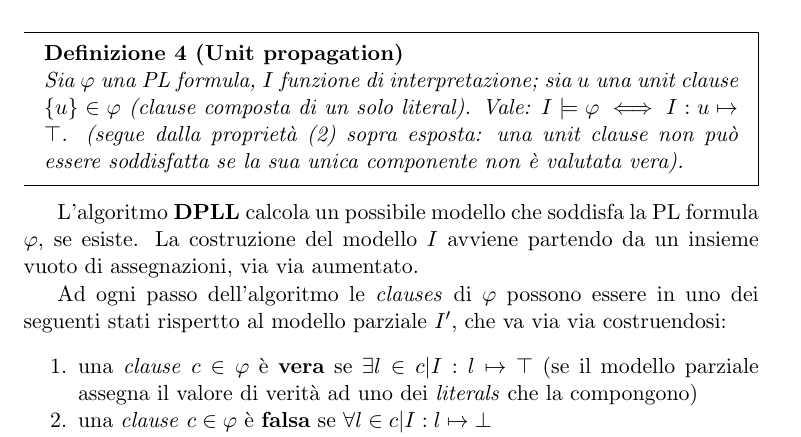
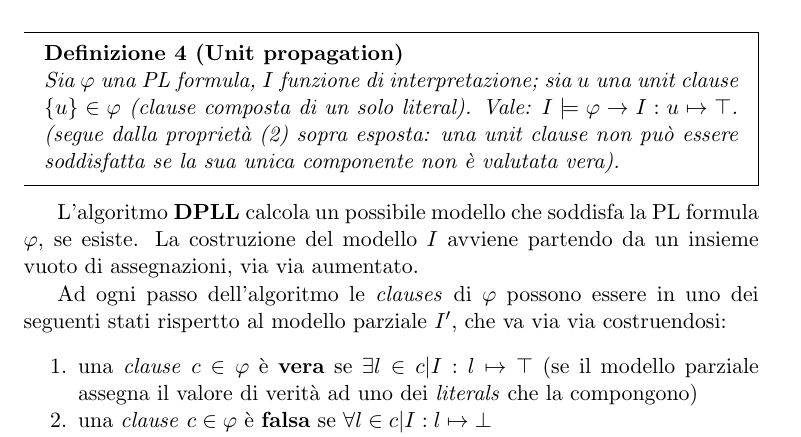
Before and after one commit to gik98/unitn18-logics, a LaTeX book (main.tex, which reads pl-cnf-dpll.tex): part of page 6 of 16, cut so that both start at the same text. Compiled offline with pdfLaTeX.

Commit message:
Correzione: unit propagation

```diff
--- a/pl-cnf-dpll.tex
+++ b/pl-cnf-dpll.tex
@@ -54,7 +54,7 @@ Sia $F := C_0, ..., C_n = CNF (\varphi)$, $I$ funzione di interpretazione. Vale
 \end{fdefinition}
 
 \begin{fdefinition}[Unit propagation]
-Sia $\varphi$ una PL formula, $I$ funzione di interpretazione; sia $u$ una \textit{unit clause} $\lbrace u \rbrace \in \varphi$ (\textit{clause} composta di un solo \textit{literal}). Vale: $I \models \varphi \iff I: u \mapsto \top$. (segue dalla proprietà (2) sopra esposta: una \textit{unit clause} non può essere soddisfatta se la sua unica componente non è valutata vera).
+Sia $\varphi$ una PL formula, $I$ funzione di interpretazione; sia $u$ una \textit{unit clause} $\lbrace u \rbrace \in \varphi$ (\textit{clause} composta di un solo \textit{literal}). Vale: $I \models \varphi \to I: u \mapsto \top$. (segue dalla proprietà (2) sopra esposta: una \textit{unit clause} non può essere soddisfatta se la sua unica componente non è valutata vera).
 \end{fdefinition}
 
 L'algoritmo \textbf{DPLL} calcola un possibile modello che soddisfa la PL formula $\varphi$, se esiste. La costruzione del modello $I$ avviene partendo da un insieme vuoto di assegnazioni, via via aumentato.
```
